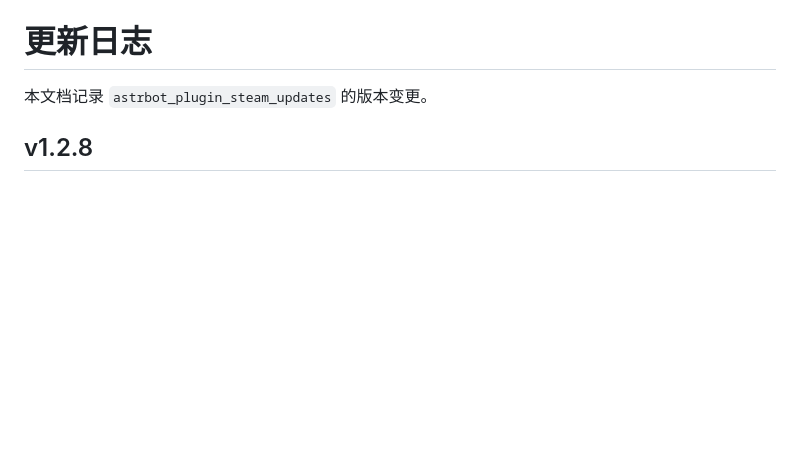
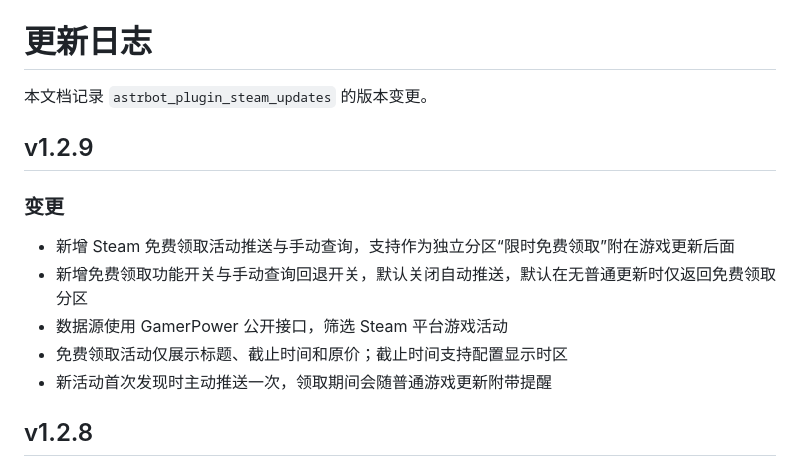
Before and after one commit to DearCrazyLeaf/astrbot_plugin_steam_updates, a Markdown page: CHANGELOG.md, the part around the change. Rendered like a GitHub page; blank space fills up the shorter version.

```diff
--- a/CHANGELOG.md
+++ b/CHANGELOG.md
@@ -1,6 +1,15 @@
 # 更新日志
 
 本文档记录 `astrbot_plugin_steam_updates` 的版本变更。
+
+## v1.2.9
+
+### 变更
+- 新增 Steam 免费领取活动推送与手动查询，支持作为独立分区“限时免费领取”附在游戏更新后面
+- 新增免费领取功能开关与手动查询回退开关，默认关闭自动推送，默认在无普通更新时仅返回免费领取分区
+- 数据源使用 GamerPower 公开接口，筛选 Steam 平台游戏活动
+- 免费领取活动仅展示标题、截止时间和原价；截止时间支持配置显示时区
+- 新活动首次发现时主动推送一次，领取期间会随普通游戏更新附带提醒
 
 ## v1.2.8
 
```
Also changed, not shown: README.md (+17 -0 lines), docs/images/free_games_preview.png (added), 6 other files.
